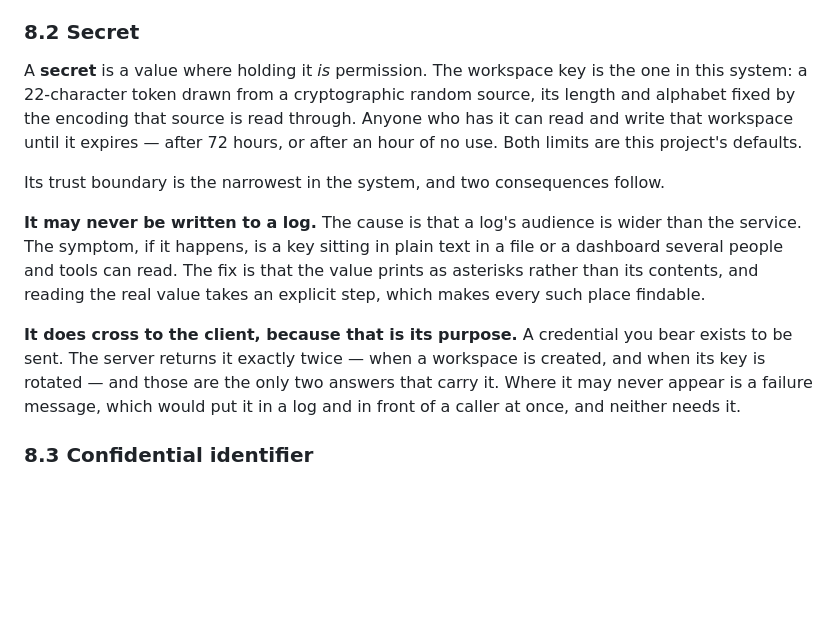
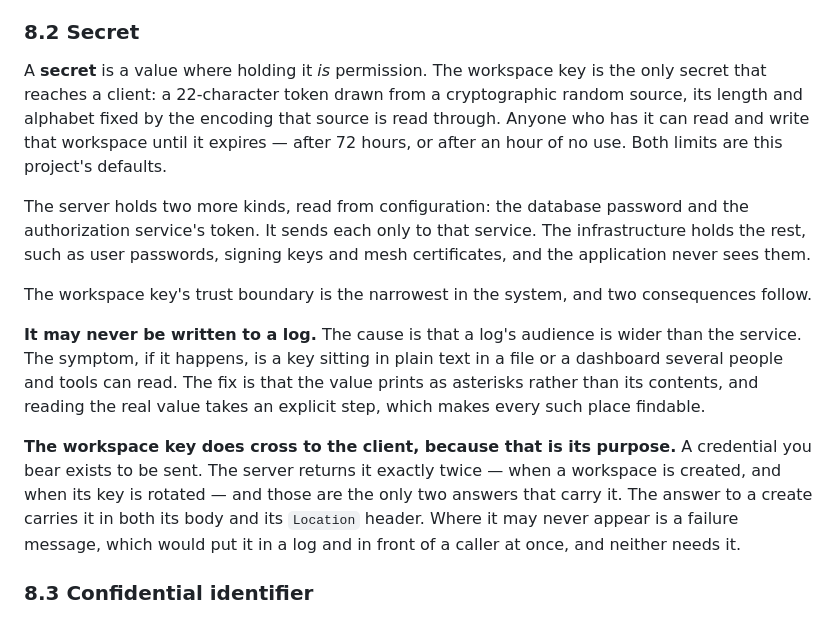
Before and after one commit to risquanter/register, a Markdown page: docs/user/TERMINOLOGY.md, the part around the change. GitHub-like rendering; blank space fills up the shorter version.

Commit message:
docs: a secret is defined generally, with the workspace key the only one that reaches a client; ADR-022 names SpiceDbToken as a checklist credential and limits Config.Secret to database passwords

```diff
--- a/docs/user/TERMINOLOGY.md
+++ b/docs/user/TERMINOLOGY.md
@@ -838,13 +838,19 @@ kinds below behave differently.
 ### 8.2 Secret
 
 A **secret** is a value where holding it *is* permission. The workspace key is
-the one in this system: a 22-character token drawn from a cryptographic random
-source, its length and alphabet fixed by the encoding that source is read
-through. Anyone who has it can read and write that workspace until it expires —
-after 72 hours, or after an hour of no use. Both limits are this project's
-defaults.
+the only secret that reaches a client: a 22-character token drawn from a
+cryptographic random source, its length and alphabet fixed by the encoding that
+source is read through. Anyone who has it can read and write that workspace until
+it expires — after 72 hours, or after an hour of no use. Both limits are this
+project's defaults.
 
-Its trust boundary is the narrowest in the system, and two consequences follow.
+The server holds two more kinds, read from configuration: the database password
+and the authorization service's token. It sends each only to that service. The
+infrastructure holds the rest, such as user passwords, signing keys and mesh
+certificates, and the application never sees them.
+
+The workspace key's trust boundary is the narrowest in the system, and two
+consequences follow.
 
 **It may never be written to a log.** The cause is that a log's audience is wider
 than the service. The symptom, if it happens, is a key sitting in plain text in a
@@ -852,10 +858,11 @@ file or a dashboard several people and tools can read. The fix is that the value
 prints as asterisks rather than its contents, and reading the real value takes an
 explicit step, which makes every such place findable.
 
-**It does cross to the client, because that is its purpose.** A credential you
-bear exists to be sent. The server returns it exactly twice — when a workspace is
-created, and when its key is rotated — and those are the only two answers that
-carry it. Where it may never appear is a failure message, which would put it in a
+**The workspace key does cross to the client, because that is its purpose.** A
+credential you bear exists to be sent. The server returns it exactly twice — when a
+workspace is created, and when its key is rotated — and those are the only two
+answers that carry it. The answer to a create carries it in both its body and its
+`Location` header. Where it may never appear is a failure message, which would put it in a
 log and in front of a caller at once, and neither needs it.
 
 ### 8.3 Confidential identifier
```
Also changed, not shown: 2 other files.
